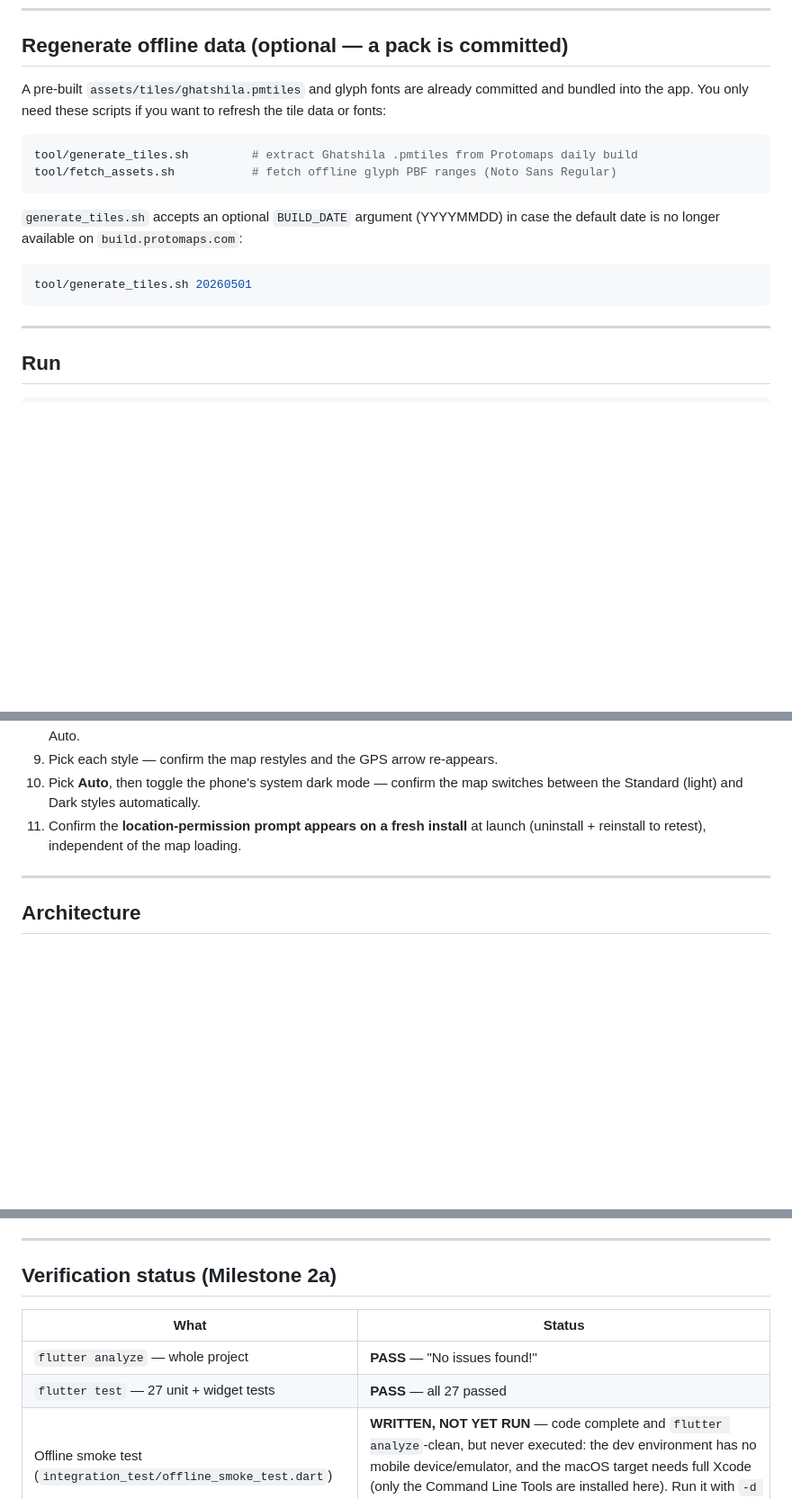
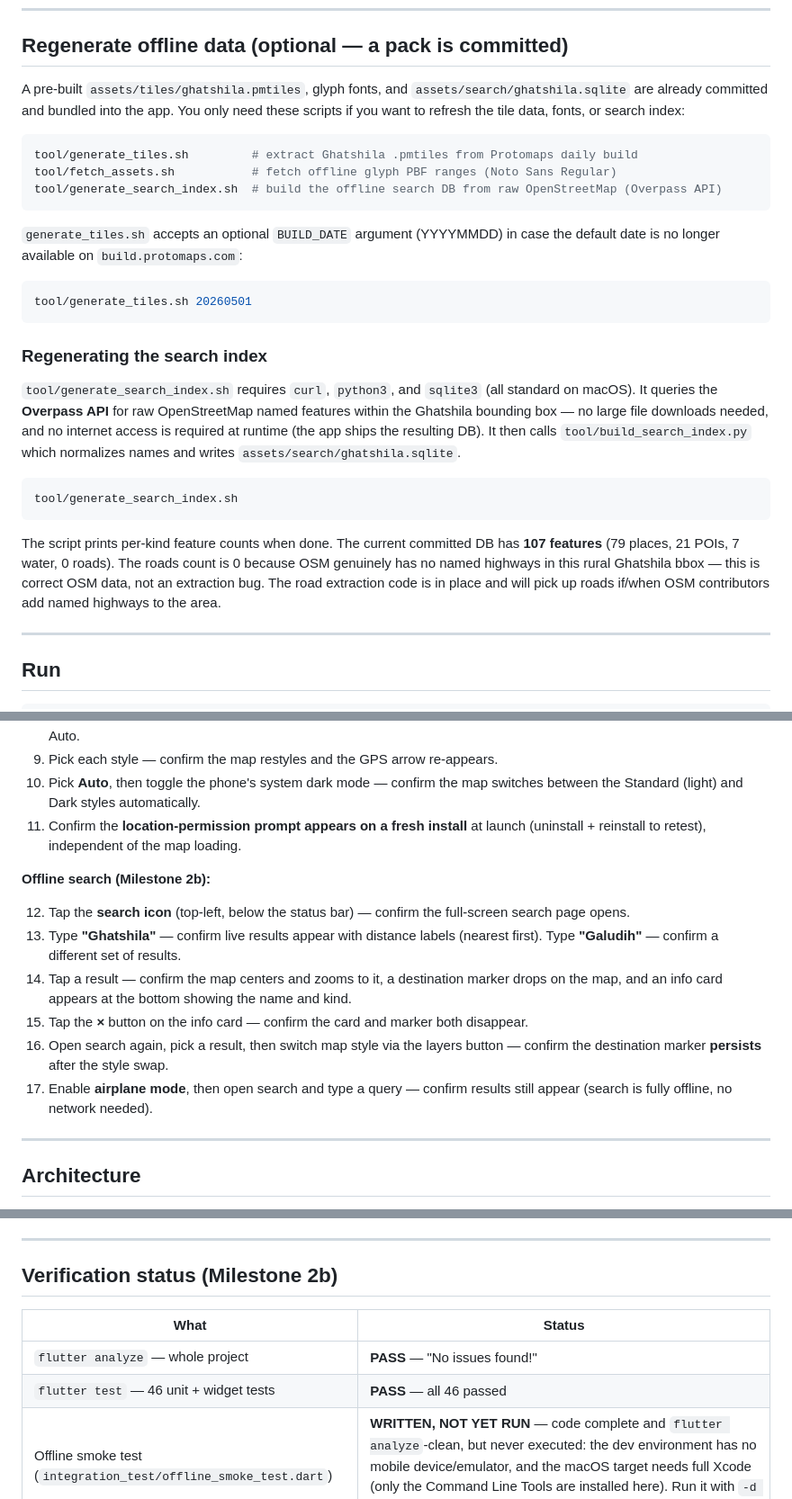
Before and after one commit to Drake0306/offline-navigator, a Markdown page: README.md, 3 parts joined by grey strips. Shown at 90% size. Rendered like a GitHub page; blank space fills up the shorter version.

Commit message:
docs: document offline search (build pipeline + manual checklist)
Co-Authored-By: Claude Opus 4.8 (1M context) <noreply@anthropic.com>

````diff
--- a/README.md
+++ b/README.md
@@ -20,11 +22,12 @@ Milestone 1 delivered a fully offline MapLibre vector map of Ghatshila, Jharkhan
 
 ## Regenerate offline data (optional — a pack is committed)
 
-A pre-built `assets/tiles/ghatshila.pmtiles` and glyph fonts are already committed and bundled into the app. You only need these scripts if you want to refresh the tile data or fonts:
+A pre-built `assets/tiles/ghatshila.pmtiles`, glyph fonts, and `assets/search/ghatshila.sqlite` are already committed and bundled into the app. You only need these scripts if you want to refresh the tile data, fonts, or search index:
 
 ```bash
 tool/generate_tiles.sh         # extract Ghatshila .pmtiles from Protomaps daily build
 tool/fetch_assets.sh           # fetch offline glyph PBF ranges (Noto Sans Regular)
+tool/generate_search_index.sh  # build the offline search DB from raw OpenStreetMap (Overpass API)
 ```
 
 `generate_tiles.sh` accepts an optional `BUILD_DATE` argument (YYYYMMDD) in case the default date is no longer available on `build.protomaps.com`:
@@ -32,6 +35,16 @@ tool/fetch_assets.sh           # fetch offline glyph PBF ranges (Noto Sans Regul
 ```bash
 tool/generate_tiles.sh 20260501
 ```
+
+### Regenerating the search index
+
+`tool/generate_search_index.sh` requires `curl`, `python3`, and `sqlite3` (all standard on macOS). It queries the **Overpass API** for raw OpenStreetMap named features within the Ghatshila bounding box — no large file downloads needed, and no internet access is required at runtime (the app ships the resulting DB). It then calls `tool/build_search_index.py` which normalizes names and writes `assets/search/ghatshila.sqlite`.
+
+```bash
+tool/generate_search_index.sh
+```
+
+The script prints per-kind feature counts when done. The current committed DB has **107 features** (79 places, 21 POIs, 7 water, 0 roads). The roads count is 0 because OSM genuinely has no named highways in this rural Ghatshila bbox — this is correct OSM data, not an extraction bug. The road extraction code is in place and will pick up roads if/when OSM contributors add named highways to the area.
 
 ---
 
@@ -78,6 +91,15 @@ These steps exercise the full on-device experience that cannot be covered by aut
 10. Pick **Auto**, then toggle the phone's system dark mode — confirm the map switches between the Standard (light) and Dark styles automatically.
 11. Confirm the **location-permission prompt appears on a fresh install** at launch (uninstall + reinstall to retest), independent of the map loading.
 
+**Offline search (Milestone 2b):**
+
+12. Tap the **search icon** (top-left, below the status bar) — confirm the full-screen search page opens.
+13. Type **"Ghatshila"** — confirm live results appear with distance labels (nearest first). Type **"Galudih"** — confirm a different set of results.
+14. Tap a result — confirm the map centers and zooms to it, a destination marker drops on the map, and an info card appears at the bottom showing the name and kind.
+15. Tap the **×** button on the info card — confirm the card and marker both disappear.
+16. Open search again, pick a result, then switch map style via the layers button — confirm the destination marker **persists** after the style swap.
+17. Enable **airplane mode**, then open search and type a query — confirm results still appear (search is fully offline, no network needed).
+
 ---
 
 ## Architecture
@@ -96,12 +118,12 @@ Full design rationale and architecture decisions:
 
 ---
 
-## Verification status (Milestone 2a)
+## Verification status (Milestone 2b)
 
 | What | Status |
 |---|---|
 | `flutter analyze` — whole project | **PASS** — "No issues found!" |
-| `flutter test` — 27 unit + widget tests | **PASS** — all 27 passed |
+| `flutter test` — 46 unit + widget tests | **PASS** — all 46 passed |
 | Offline smoke test (`integration_test/offline_smoke_test.dart`) | **WRITTEN, NOT YET RUN** — code complete and `flutter analyze`-clean, but never executed: the dev environment has no mobile device/emulator, and the macOS target needs full Xcode (only the Command Line Tools are installed here). Run it with `-d <device>` to confirm the offline path. |
 | On-device **mobile** visual rendering (Android / iOS) | **NOT YET VERIFIED** — no mobile device was available in the dev environment |
 | Live GPS arrow pointer + follow camera on mobile | **NOT YET VERIFIED** — requires the manual acceptance steps above on a real/emulated device |
````
Also changed, not shown: other parts of README.md (+5 -1 lines).
